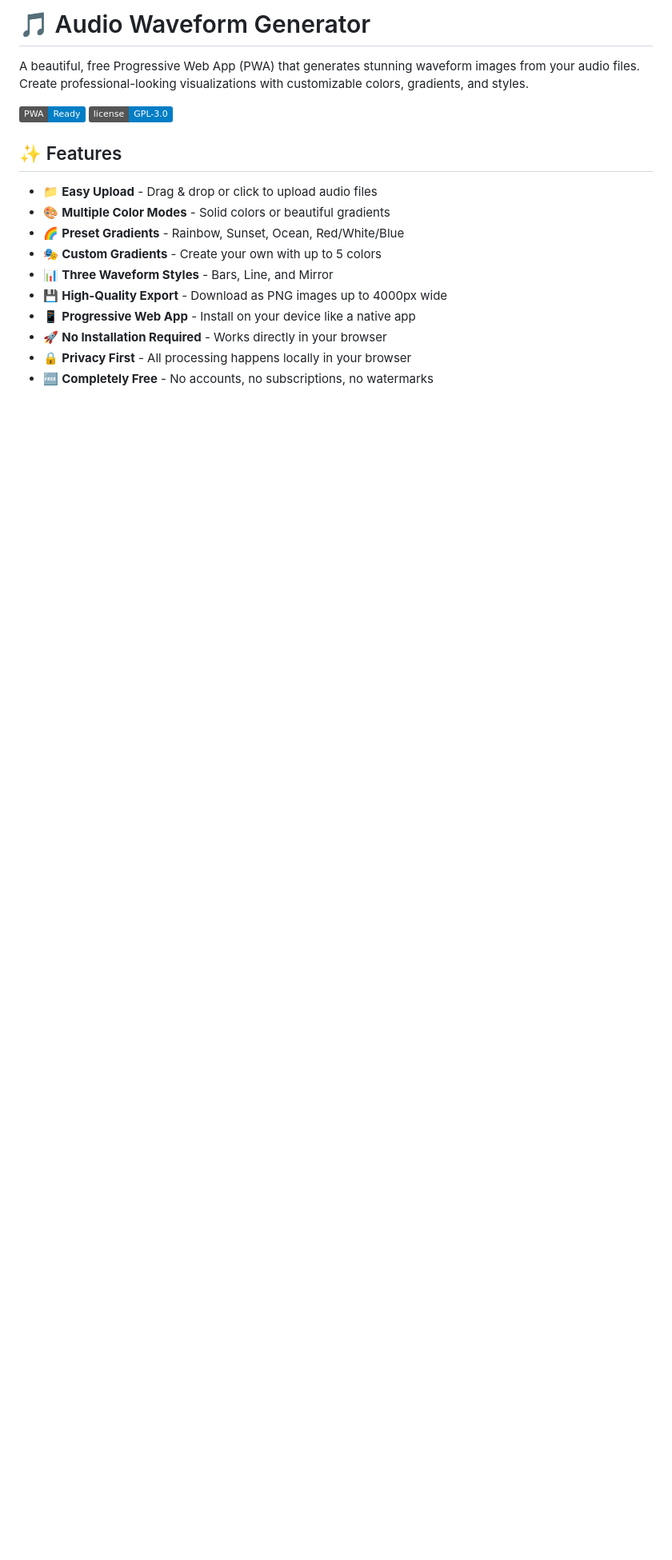
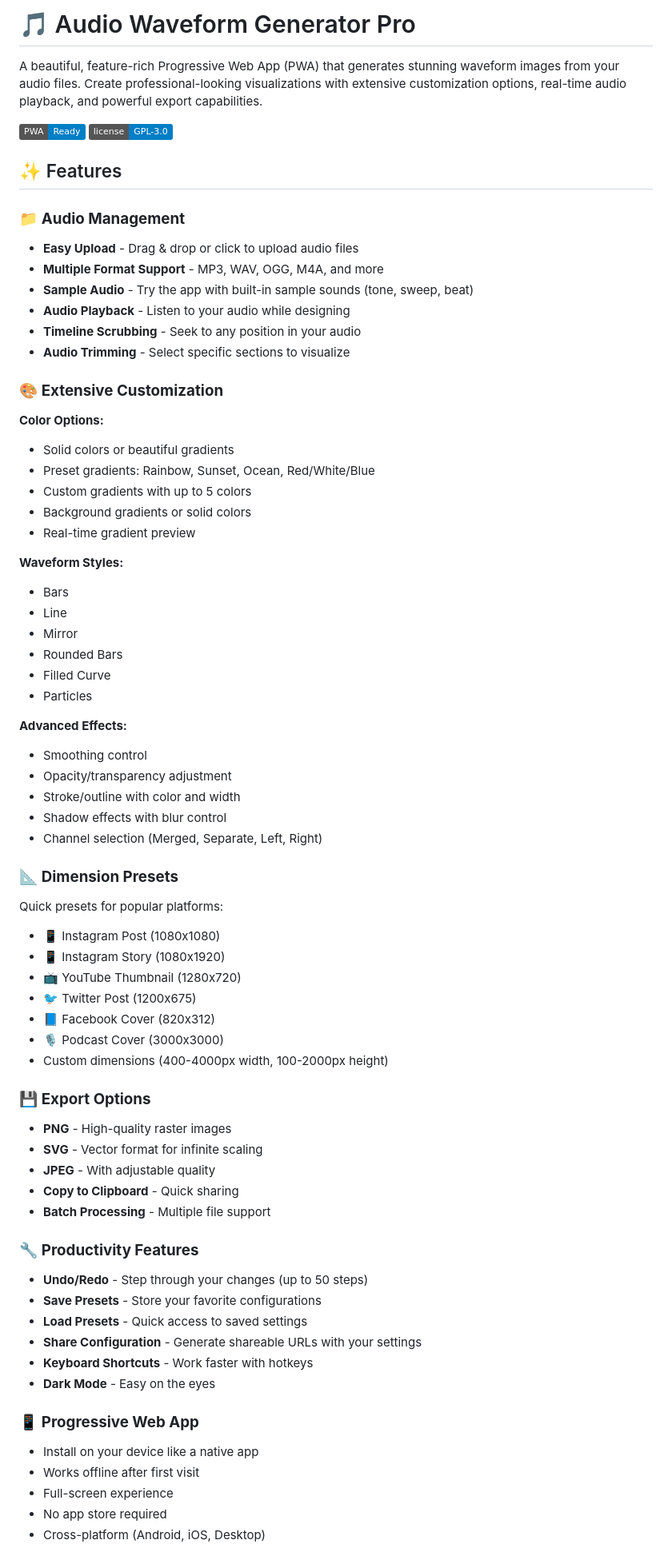
Before and after one commit to Death259/Audio-Waveform-Generator, a Markdown page: README.md, the part around one of its changes. Shown at 80% size. Drawn GitHub-style; badges without logos; blank space fills up the shorter version.

Commit message:
Update README.md
Added new features to readme

```diff
--- a/README.md
+++ b/README.md
@@ -1,18 +1,72 @@
-# 🎵 Audio Waveform Generator
+# 🎵 Audio Waveform Generator Pro
 
-A beautiful, free Progressive Web App (PWA) that generates stunning waveform images from your audio files. Create professional-looking visualizations with customizable colors, gradients, and styles.
+A beautiful, feature-rich Progressive Web App (PWA) that generates stunning waveform images from your audio files. Create professional-looking visualizations with extensive customization options, real-time audio playback, and powerful export capabilities.
 
 ![Waveform Generator](https://img.shields.io/badge/PWA-Ready-blue) ![License](https://img.shields.io/badge/license-GPL--3.0-blue)
 
 ## ✨ Features
 
-- 📁 **Easy Upload** - Drag & drop or click to upload audio files
-- 🎨 **Multiple Color Modes** - Solid colors or beautiful gradients
-- 🌈 **Preset Gradients** - Rainbow, Sunset, Ocean, Red/White/Blue
-- 🎭 **Custom Gradients** - Create your own with up to 5 colors
-- 📊 **Three Waveform Styles** - Bars, Line, and Mirror
-- 💾 **High-Quality Export** - Download as PNG images up to 4000px wide
-- 📱 **Progressive Web App** - Install on your device like a native app
-- 🚀 **No Installation Required** - Works directly in your browser
-- 🔒 **Privacy First** - All processing happens locally in your browser
-- 🆓 **Completely Free** - No accounts, no subscriptions, no watermarks
+### 📁 **Audio Management**
+- **Easy Upload** - Drag & drop or click to upload audio files
+- **Multiple Format Support** - MP3, WAV, OGG, M4A, and more
+- **Sample Audio** - Try the app with built-in sample sounds (tone, sweep, beat)
+- **Audio Playback** - Listen to your audio while designing
+- **Timeline Scrubbing** - Seek to any position in your audio
+- **Audio Trimming** - Select specific sections to visualize
+
+### 🎨 **Extensive Customization**
+
+**Color Options:**
+- Solid colors or beautiful gradients
+- Preset gradients: Rainbow, Sunset, Ocean, Red/White/Blue
+- Custom gradients with up to 5 colors
+- Background gradients or solid colors
+- Real-time gradient preview
+
+**Waveform Styles:**
+- Bars
+- Line
+- Mirror
+- Rounded Bars
+- Filled Curve
+- Particles
+
+**Advanced Effects:**
+- Smoothing control
+- Opacity/transparency adjustment
+- Stroke/outline with color and width
+- Shadow effects with blur control
+- Channel selection (Merged, Separate, Left, Right)
+
+### 📐 **Dimension Presets**
+Quick presets for popular platforms:
+- 📱 Instagram Post (1080x1080)
+- 📱 Instagram Story (1080x1920)
+- 📺 YouTube Thumbnail (1280x720)
+- 🐦 Twitter Post (1200x675)
+- 📘 Facebook Cover (820x312)
+- 🎙️ Podcast Cover (3000x3000)
+- Custom dimensions (400-4000px width, 100-2000px height)
+
+### 💾 **Export Options**
+- **PNG** - High-quality raster images
+- **SVG** - Vector format for infinite scaling
+- **JPEG** - With adjustable quality
+- **Copy to Clipboard** - Quick sharing
+- **Batch Processing** - Multiple file support
+
+### 🔧 **Productivity Features**
+- **Undo/Redo** - Step through your changes (up to 50 steps)
+- **Save Presets** - Store your favorite configurations
+- **Load Presets** - Quick access to saved settings
+- **Share Configuration** - Generate shareable URLs with your settings
+- **Keyboard Shortcuts** - Work faster with hotkeys
+- **Dark Mode** - Easy on the eyes
+
+### 📱 **Progressive Web App**
+- Install on your device like a native app
+- Works offline after first visit
+- Full-screen experience
+- No app store required
+- Cross-platform (Android, iOS, Desktop)
+
```
Also changed, not shown: other parts of README.md (+10 -2 lines).
